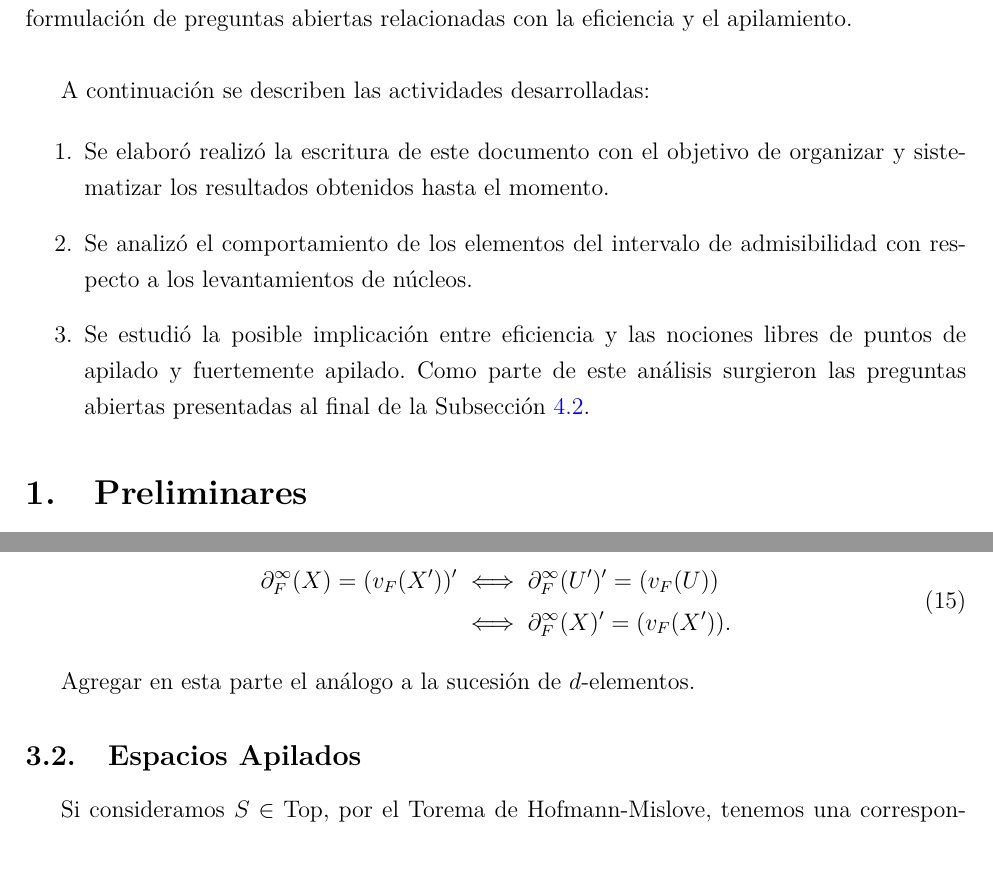
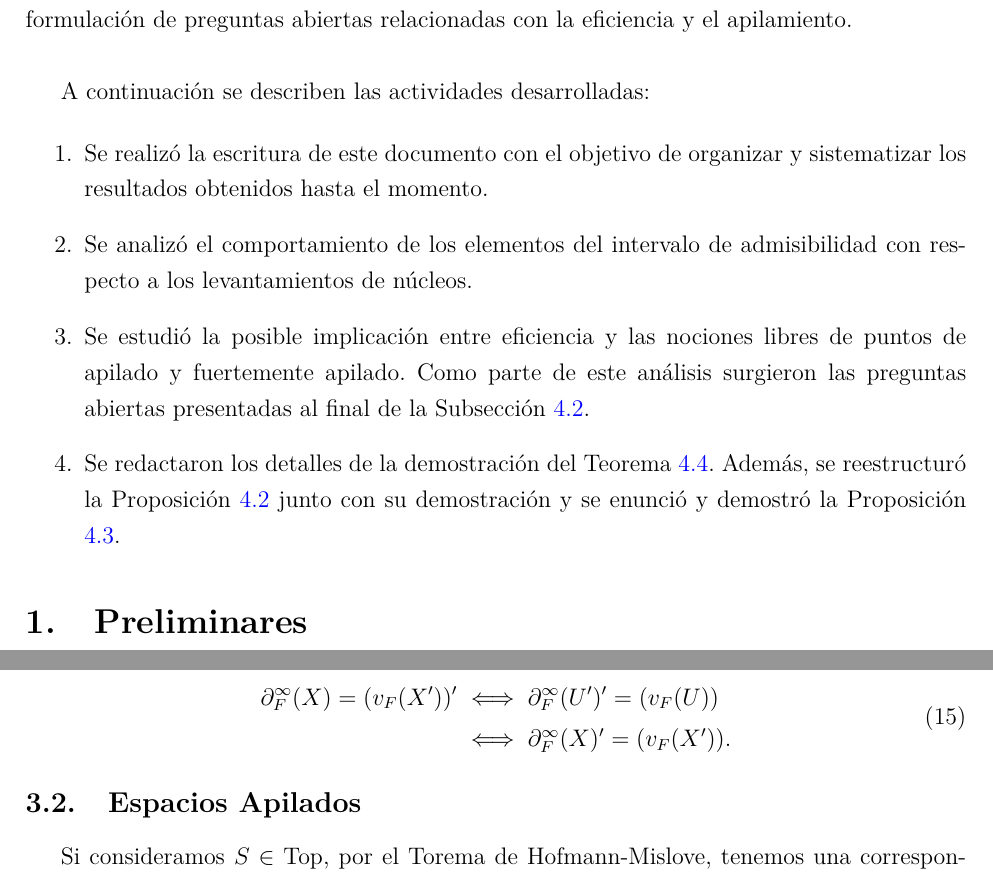
Before and after one commit to JCmonter/Tesis-doctorado, a LaTeX document (ReporteMensual2.tex): two parts of pages 1 and 24 of 36, joined at a grey line, cut so that both start at the same text. Compiled offline with pdfLaTeX.

Commit message:
Version final reporte2

```diff
--- a/ReporteMensual2.tex
+++ b/ReporteMensual2.tex
@@ -68,12 +68,14 @@ con levantamientos de núcleos y la formulación de preguntas abiertas relaciona
 A continuación se describen las actividades desarrolladas:
 
 \begin{enumerate}
-  \item Se elaboró realizó la escritura de este documento con el objetivo de organizar y sistematizar los resultados obtenidos hasta el momento.
+  \item Se realizó la escritura de este documento con el objetivo de organizar y sistematizar los resultados obtenidos hasta el momento.
 
   \item Se analizó el comportamiento de los elementos del intervalo de admisibilidad con respecto a los levantamientos de núcleos.
 
   \item Se estudió la posible implicación entre eficiencia y las nociones libres de puntos de apilado y fuertemente apilado.
   Como parte de este análisis surgieron las preguntas abiertas presentadas al final de la Subsección \ref{N. Apilamiento}.
+
+  \item Se redactaron los detalles de la demostración del Teorema \ref{haus1}. Además, se reestructuró la Proposición \ref{morfismo} junto con su demostración y se enunció y demostró la Proposición \ref{igualdadwF}.
 \end{enumerate}
 
 \section{Preliminares}
@@ -1072,7 +1074,7 @@ Para $X\in \mathcal{O}S$ y $U\in \mathcal{O}S$ se cumple que
 \end{equation}
 \end{cor}
 
-Agregar en esta parte el análogo a la sucesión de $d$-elementos.
+%Agregar en esta parte el análogo a la sucesión de $d$-elementos.
 
 \subsection{Espacios Apilados}
 Si consideramos $S\in \Top$, por el Torema de Hofmann-Mislove, tenemos una correspondencia biyectiva entre
```
Also changed, not shown: ReporteMensual2.pdf, ReporteMensual2.tex (2 more changed lines).
